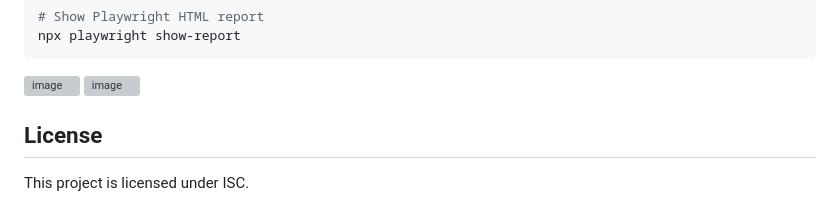
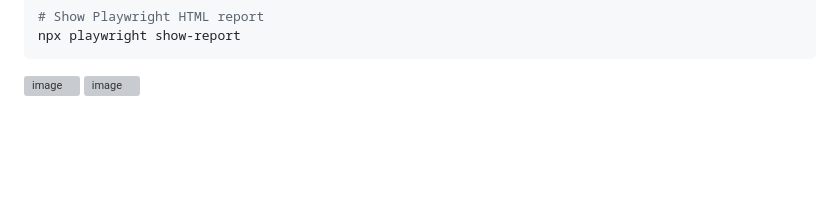
Before and after one commit to HeenaSk18/Kapruka-PlaywrightFramework, a Markdown page: README.md, the part around the change. GitHub-like rendering; blank space fills up the shorter version; grey boxes are pictures that could not be loaded.

```diff
--- a/README.md
+++ b/README.md
@@ -179,7 +179,3 @@ npx playwright show-report
 <img width="1915" height="951" alt="image" src="https://github.com/user-attachments/assets/9b054ba2-3e06-4b06-90f0-e59ed3b78525" />
 
 <img width="1921" height="956" alt="image" src="https://github.com/user-attachments/assets/a1c1d9ec-b1d8-4900-b83f-b55a90968460" />
-
-## License
-
-This project is licensed under ISC.
```
